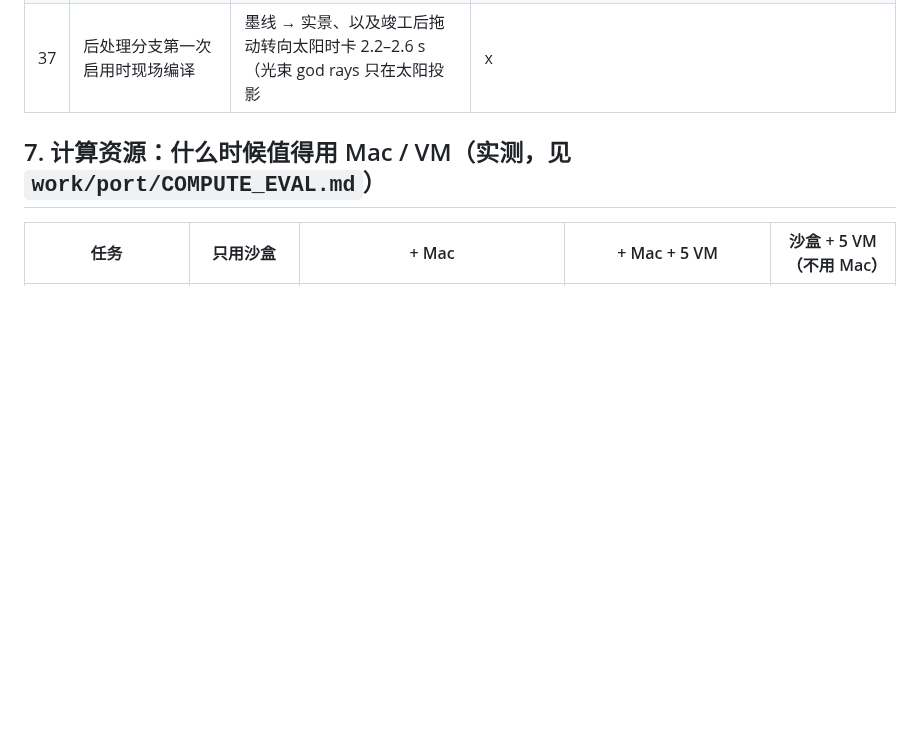
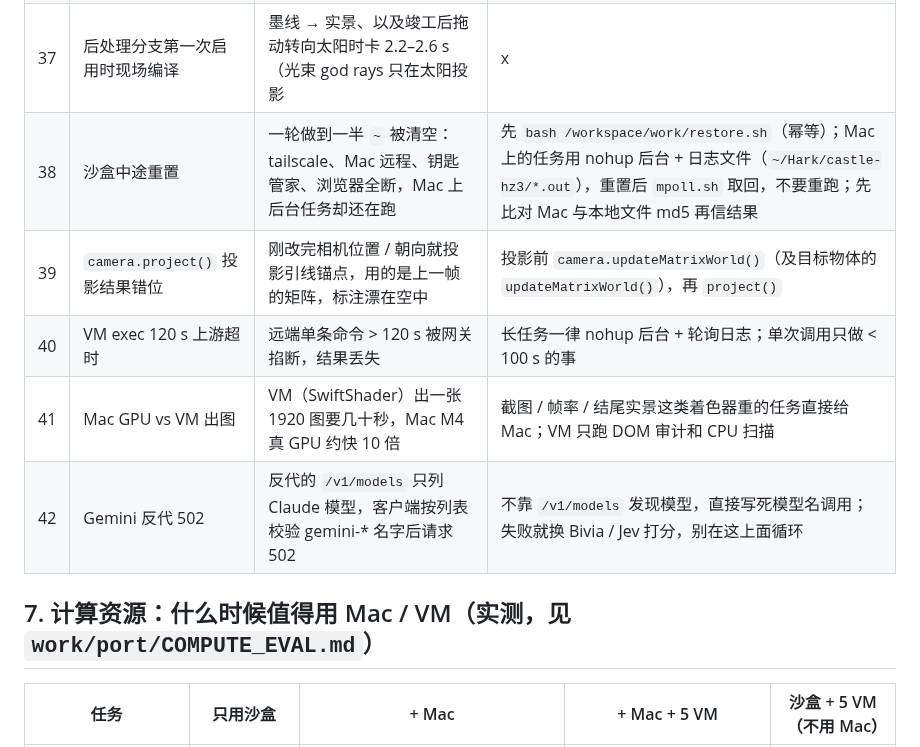
Before and after one commit to changrong996-droid/osaka-castle-3d, a Markdown page: docs/PLAYBOOK.md, the part around the change. Drawn GitHub-style; blank space fills up the shorter version.

Commit message:
goal mode: docs/PLAYBOOK.md

```diff
--- a/docs/PLAYBOOK.md
+++ b/docs/PLAYBOOK.md
@@ -140,6 +140,11 @@
 | 35 | 日志里的 ▶ ✓ ■ | glyph-font 审计报豆腐块风险 | 日志用“开工 / 完成 / 节点”文字 |
 | 36 | 只读文字的决策模型 | Bivia / Jev 看不到图 | 把可量的东西算出来再问（机位：旋转时内边像素位移、整体提升像素位移、占画面比例、压叠层点数）；模型会自相矛盾（选了新机位又投“保持”），只当平票裁判；Bivia 限速 ≤ 10 次 / 分钟，用后台队列（`work/hzwest2/bq/`）贯穿全轮 |
 | 37 | 后处理分支第一次启用时现场编译 | 墨线 → 实景、以及竣工后拖动转向太阳时卡 2.2–2.6 s（光束 god rays 只在太阳投影 |x|,|y| < 2.2 时才走，那一刻才编译着色器）；q1 无卡顿 | 加载时预热：两条管线在“施工中 / 竣工”各画一帧，再把相机**用 lookAt 对准太阳**画一帧（只 placeCam 不转朝向 = 白预热）；Mac 上 `hitch2.js` 复现 / 验证 |
+| 38 | 沙盒中途重置 | 一轮做到一半 `~` 被清空：tailscale、Mac 远程、钥匙管家、浏览器全断，Mac 上后台任务却还在跑 | 先 `bash /workspace/work/restore.sh`（幂等）；Mac 上的任务用 nohup 后台 + 日志文件（`~/Hark/castle-hz3/*.out`），重置后 `mpoll.sh` 取回，不要重跑；先比对 Mac 与本地文件 md5 再信结果 |
+| 39 | `camera.project()` 投影结果错位 | 刚改完相机位置 / 朝向就投影引线锚点，用的是上一帧的矩阵，标注漂在空中 | 投影前 `camera.updateMatrixWorld()`（及目标物体的 `updateMatrixWorld()`），再 `project()` |
+| 40 | VM exec 120 s 上游超时 | 远端单条命令 > 120 s 被网关掐断，结果丢失 | 长任务一律 nohup 后台 + 轮询日志；单次调用只做 < 100 s 的事 |
+| 41 | Mac GPU vs VM 出图 | VM（SwiftShader）出一张 1920 图要几十秒，Mac M4 真 GPU 约快 10 倍 | 截图 / 帧率 / 结尾实景这类着色器重的任务直接给 Mac；VM 只跑 DOM 审计和 CPU 扫描 |
+| 42 | Gemini 反代 502 | 反代的 `/v1/models` 只列 Claude 模型，客户端按列表校验 gemini-* 名字后请求 502 | 不靠 `/v1/models` 发现模型，直接写死模型名调用；失败就换 Bivia / Jev 打分，别在这上面循环 |
 
 ## 7. 计算资源：什么时候值得用 Mac / VM（实测，见 `work/port/COMPUTE_EVAL.md`）
 
```
